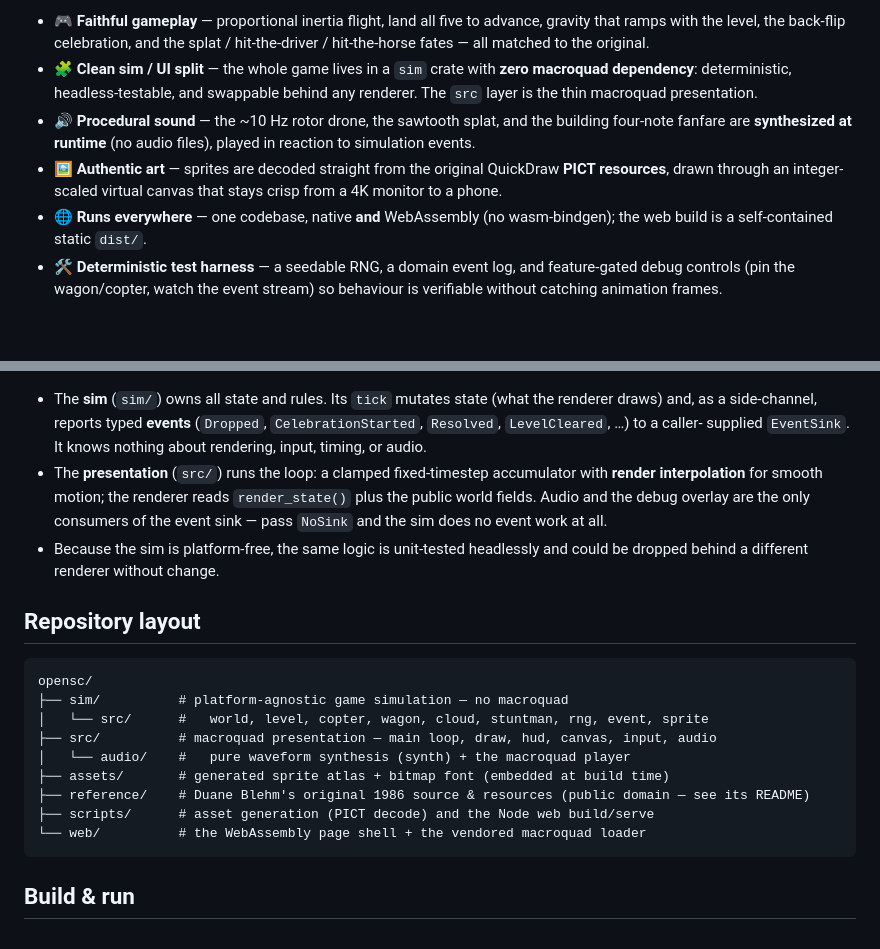
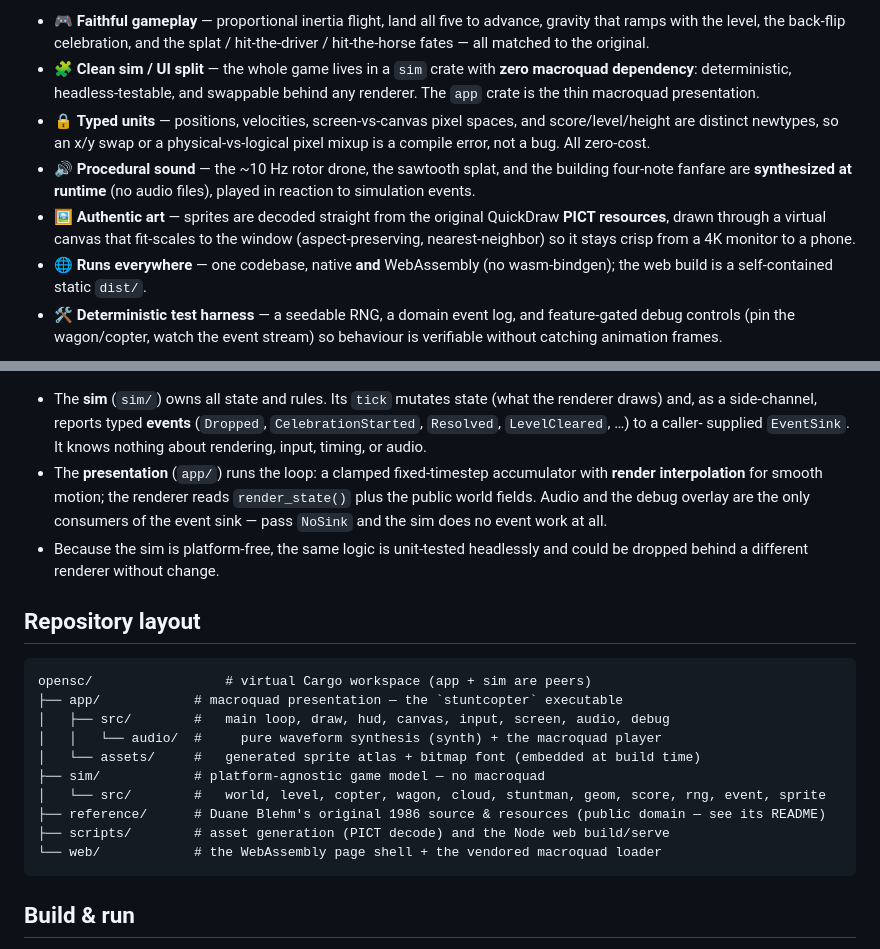
Before and after one commit to mbe24/opensc, a Markdown page: README.md, 2 parts joined by grey strips. Rendered like a GitHub page; blank space fills up the shorter version.

Commit message:
docs(readme): update layout for the app/sim workspace and fix stale claims
Point the presentation layer at app/ (was src/), correct the virtual-canvas
description (fit-scaling, not integer scaling), refresh the repository-layout
tree and module lists (geom, score, screen), and note the typed-unit design.

````diff
--- a/README.md
+++ b/README.md
@@ -22,13 +22,17 @@ how it's shown — small enough to read, faithful enough to trust.
   splat / hit-the-driver / hit-the-horse fates — all matched to the original.
 - 🧩 **Clean sim / UI split** — the whole game lives in a `sim` crate with **zero
   macroquad dependency**: deterministic, headless-testable, and swappable behind
-  any renderer. The `src` layer is the thin macroquad presentation.
+  any renderer. The `app` crate is the thin macroquad presentation.
+- 🔒 **Typed units** — positions, velocities, screen-vs-canvas pixel spaces, and
+  score/level/height are distinct newtypes, so an x/y swap or a physical-vs-logical
+  pixel mixup is a compile error, not a bug. All zero-cost.
 - 🔊 **Procedural sound** — the ~10 Hz rotor drone, the sawtooth splat, and the
   building four-note fanfare are **synthesized at runtime** (no audio files),
   played in reaction to simulation events.
 - 🖼️ **Authentic art** — sprites are decoded straight from the original
-  QuickDraw **PICT resources**, drawn through an integer-scaled virtual canvas
-  that stays crisp from a 4K monitor to a phone.
+  QuickDraw **PICT resources**, drawn through a virtual canvas that fit-scales to
+  the window (aspect-preserving, nearest-neighbor) so it stays crisp from a 4K
+  monitor to a phone.
 - 🌐 **Runs everywhere** — one codebase, native **and** WebAssembly (no
   wasm-bindgen); the web build is a self-contained static `dist/`.
 - 🛠️ **Deterministic test harness** — a seedable RNG, a domain event log, and
@@ -56,7 +60,7 @@ consumes them:
   the renderer draws) and, as a side-channel, reports typed **events**
   (`Dropped`, `CelebrationStarted`, `Resolved`, `LevelCleared`, …) to a caller-
   supplied `EventSink`. It knows nothing about rendering, input, timing, or audio.
-- The **presentation** (`src/`) runs the loop: a clamped fixed-timestep
+- The **presentation** (`app/`) runs the loop: a clamped fixed-timestep
   accumulator with **render interpolation** for smooth motion; the renderer reads
   `render_state()` plus the public world fields. Audio and the debug overlay are
   the only consumers of the event sink — pass `NoSink` and the sim does no event
@@ -67,15 +71,16 @@ consumes them:
 ## Repository layout
 
 ```text
-opensc/
-├── sim/          # platform-agnostic game simulation — no macroquad
-│   └── src/      #   world, level, copter, wagon, cloud, stuntman, rng, event, sprite
-├── src/          # macroquad presentation — main loop, draw, hud, canvas, input, audio
-│   └── audio/    #   pure waveform synthesis (synth) + the macroquad player
-├── assets/       # generated sprite atlas + bitmap font (embedded at build time)
-├── reference/    # Duane Blehm's original 1986 source & resources (public domain — see its README)
-├── scripts/      # asset generation (PICT decode) and the Node web build/serve
-└── web/          # the WebAssembly page shell + the vendored macroquad loader
+opensc/                 # virtual Cargo workspace (app + sim are peers)
+├── app/            # macroquad presentation — the `stuntcopter` executable
+│   ├── src/        #   main loop, draw, hud, canvas, input, screen, audio, debug
+│   │   └── audio/  #     pure waveform synthesis (synth) + the macroquad player
+│   └── assets/     #   generated sprite atlas + bitmap font (embedded at build time)
+├── sim/            # platform-agnostic game model — no macroquad
+│   └── src/        #   world, level, copter, wagon, cloud, stuntman, geom, score, rng, event, sprite
+├── reference/      # Duane Blehm's original 1986 source & resources (public domain — see its README)
+├── scripts/        # asset generation (PICT decode) and the Node web build/serve
+└── web/            # the WebAssembly page shell + the vendored macroquad loader
 ```
 
 ## Build & run
````
